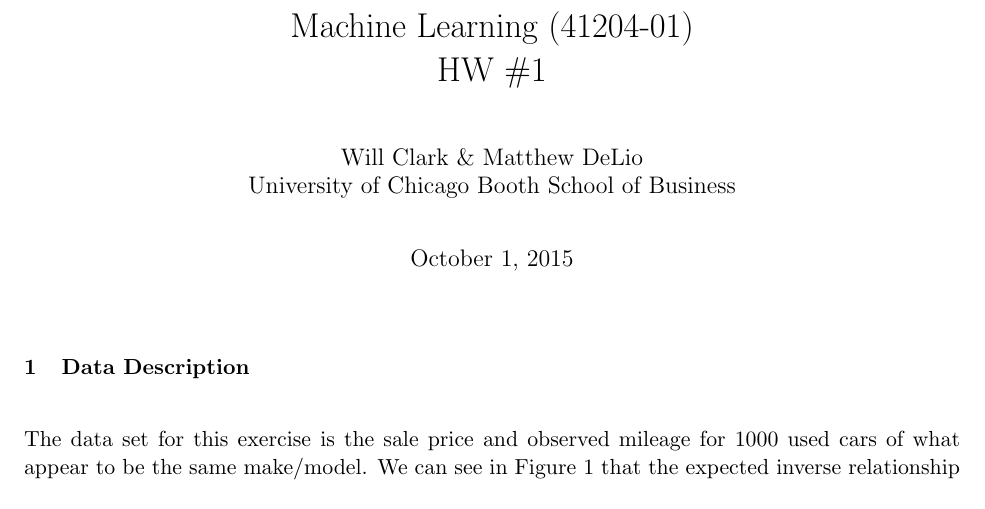
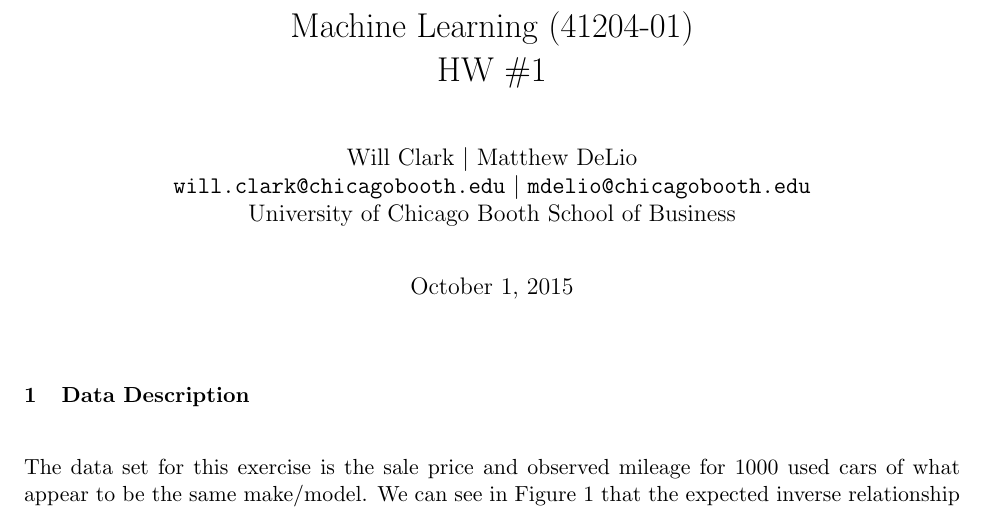
Before and after one commit to TheodorosK/machine-learning, a LaTeX problem sheet (hw1/writeup/writeup.tex): part of page 1 of 6, cut so that both start at the same text, the shorter picture padded with empty space. Compiled offline with pdfLaTeX.

Commit message:
add emails to header

```diff
--- a/hw1/writeup/writeup.tex
+++ b/hw1/writeup/writeup.tex
@@ -13,7 +13,8 @@
 \begin{document}
 
 \title{Machine Learning (41204-01)\\HW \#1}
-\author{Will Clark \& Matthew DeLio \\
+\author{Will Clark $\vert$ Matthew DeLio \\
+\texttt{will.clark@chicagobooth.edu} $\vert$ \texttt{mdelio@chicagobooth.edu} \\
 University of Chicago Booth School of Business}
 \date{\today}
 \maketitle
```
